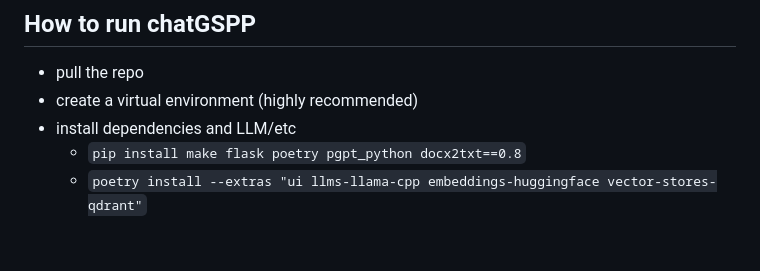
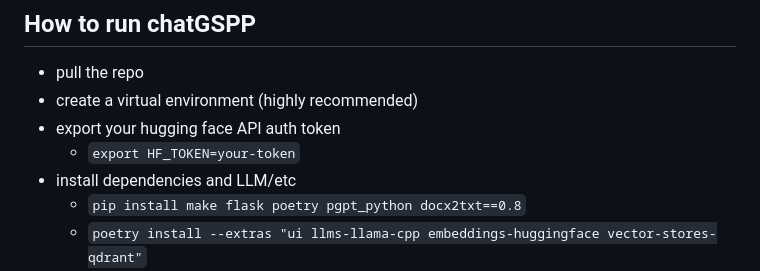
Before and after one commit to Dhall777/chatGSPP, a Markdown page: README.md, the part around the change. Drawn GitHub-style; blank space fills up the shorter version.

```diff
--- a/README.md
+++ b/README.md
@@ -11,6 +11,8 @@
 ## How to run chatGSPP
 * pull the repo
 * create a virtual environment (highly recommended)
+* export your hugging face API auth token
+	* `export HF_TOKEN=your-token`
 * install dependencies and LLM/etc
 	* `pip install make flask poetry pgpt_python docx2txt==0.8`
 	* `poetry install --extras "ui llms-llama-cpp embeddings-huggingface vector-stores-qdrant"`
```
